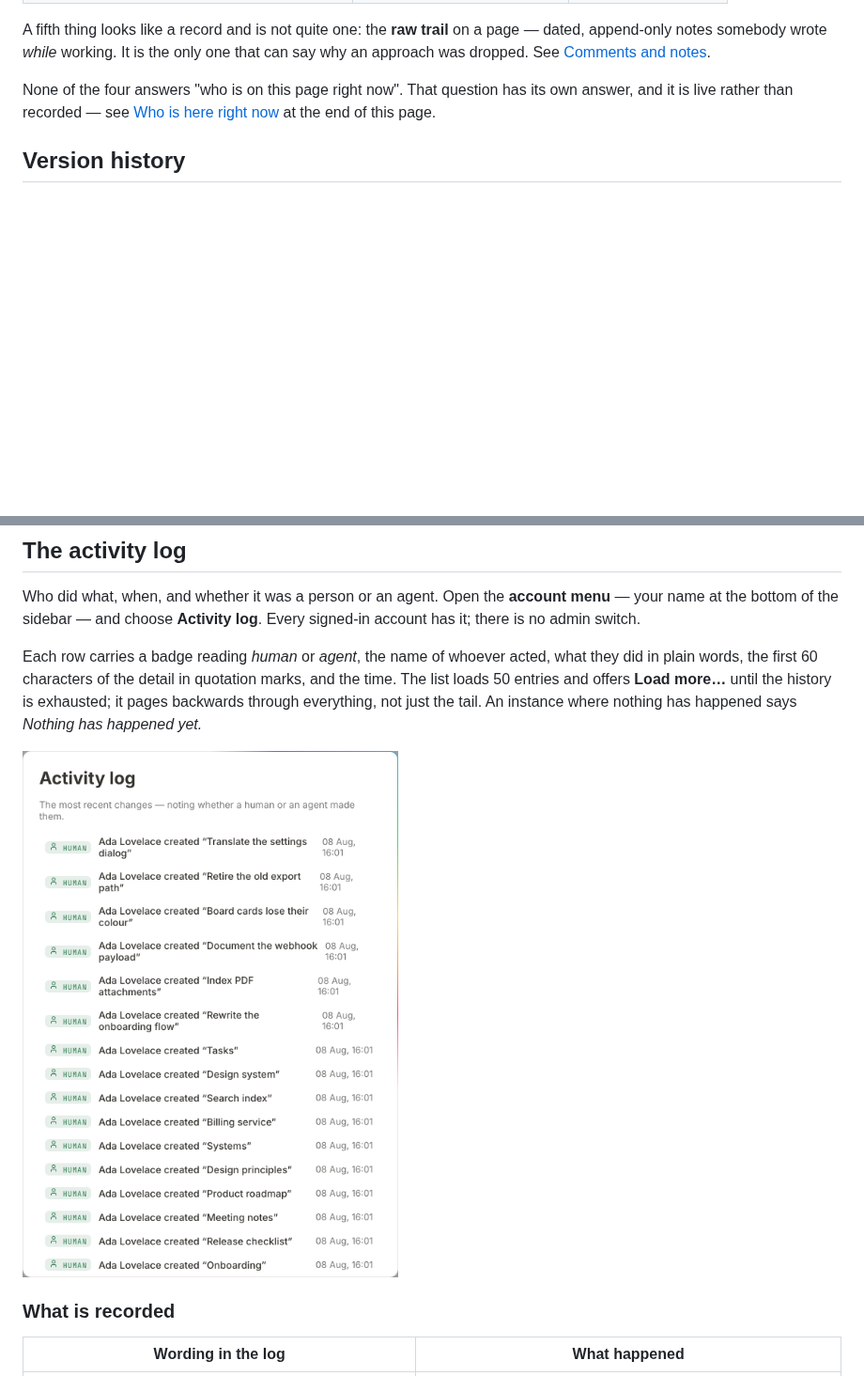
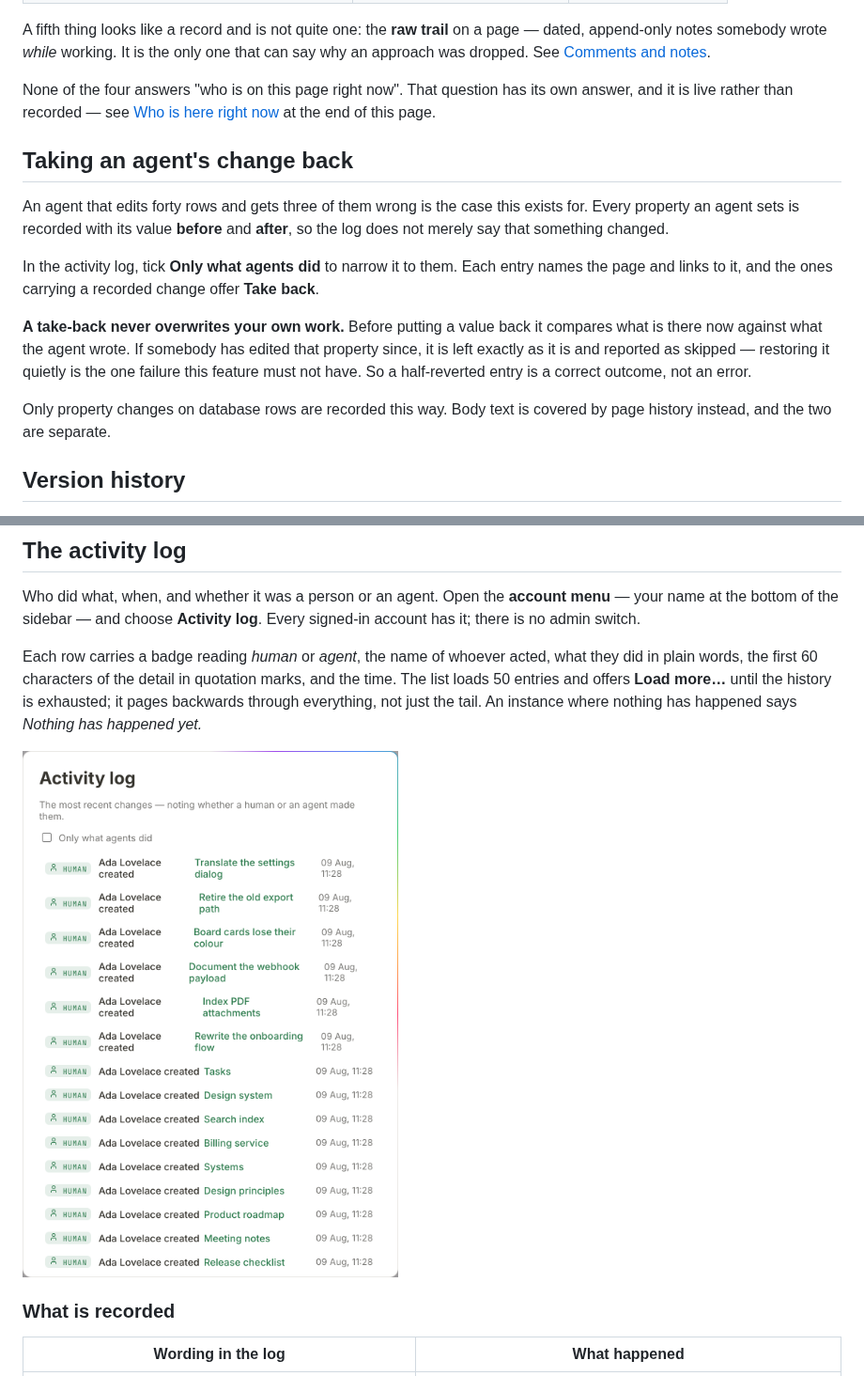
Before and after one commit to saltmd/salt.md, a Markdown page: wiki/history-and-audit.md, 2 parts joined by grey strips. Shown at 94% size. Rendered like a GitHub page; pictures changed too: wiki/img/activity-log.png; blank space fills up the shorter version.

```diff
--- a/wiki/history-and-audit.md
+++ b/wiki/history-and-audit.md
@@ -21,6 +21,25 @@ one that can say why an approach was dropped. See
 None of the four answers "who is on this page right now". That question has its
 own answer, and it is live rather than recorded — see [Who is here right
 now](#who-is-here-right-now) at the end of this page.
+
+## Taking an agent's change back
+
+An agent that edits forty rows and gets three of them wrong is the case this
+exists for. Every property an agent sets is recorded with its value **before**
+and **after**, so the log does not merely say that something changed.
+
+In the activity log, tick **Only what agents did** to narrow it to them. Each
+entry names the page and links to it, and the ones carrying a recorded change
+offer **Take back**.
+
+**A take-back never overwrites your own work.** Before putting a value back it
+compares what is there now against what the agent wrote. If somebody has edited
+that property since, it is left exactly as it is and reported as skipped —
+restoring it quietly is the one failure this feature must not have. So a
+half-reverted entry is a correct outcome, not an error.
+
+Only property changes on database rows are recorded this way. Body text is
+covered by page history instead, and the two are separate.
 
 ## Version history
 
```
Also changed, not shown: wiki/img/activity-log-dark.png, 15 other files.
